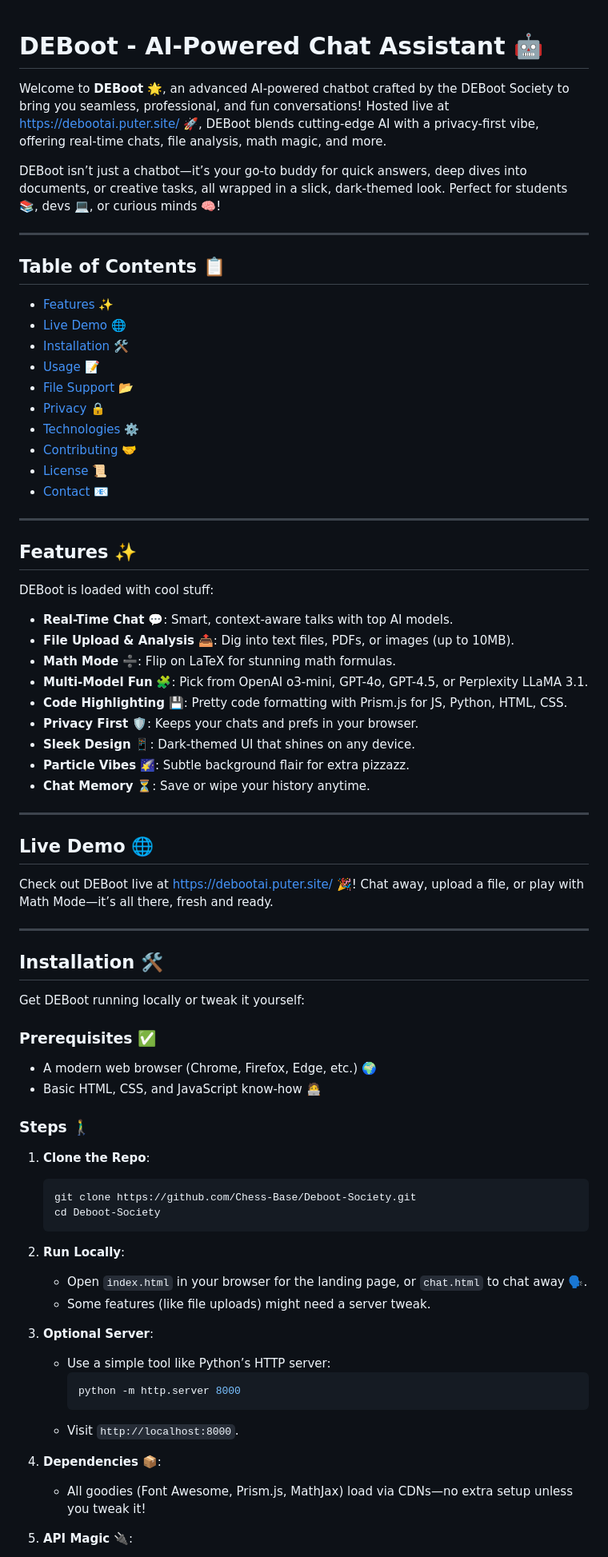
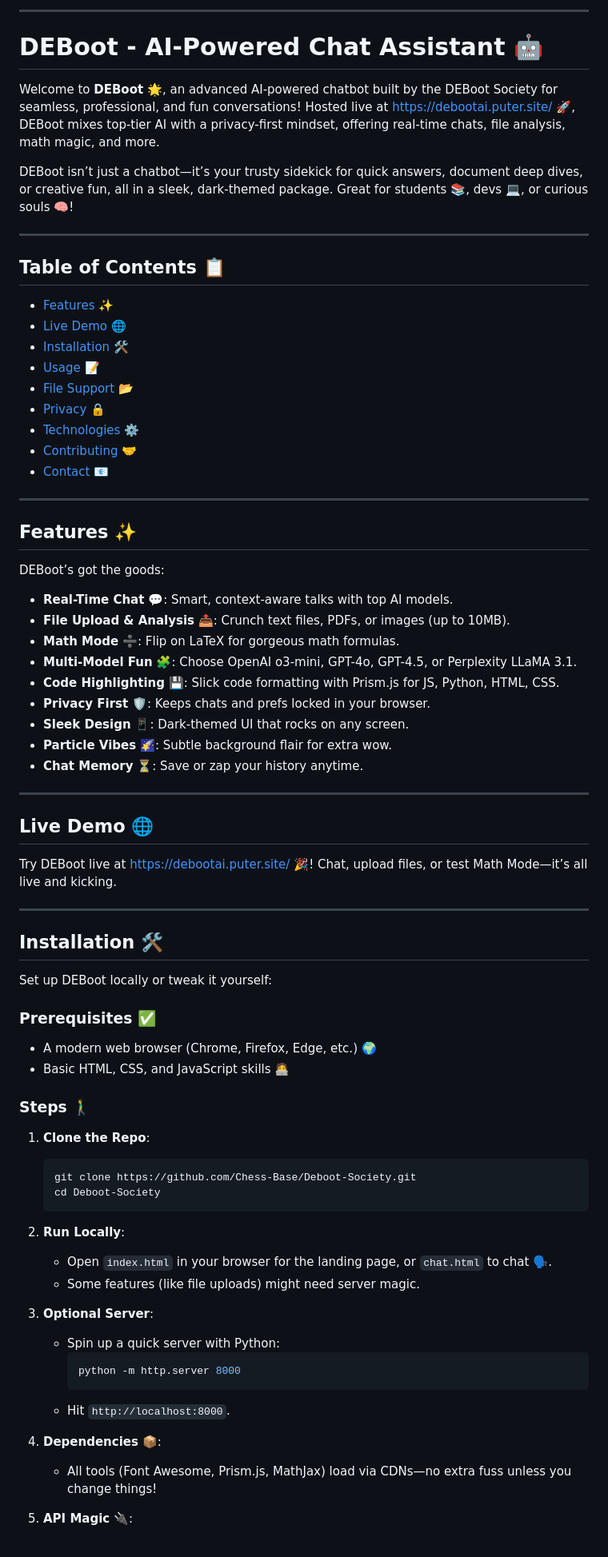
Before and after one commit to Chess-Base/Deboot-Society, a Markdown page: README.md, the part around one of its changes. Shown at 80% size. Drawn GitHub-style.

````diff
--- a/README.md
+++ b/README.md
@@ -1,7 +1,10 @@
+---
+
 # DEBoot - AI-Powered Chat Assistant 🤖
-Welcome to **DEBoot** 🌟, an advanced AI-powered chatbot crafted by the DEBoot Society to bring you seamless, professional, and fun conversations! Hosted live at [https://debootai.puter.site/](https://debootai.puter.site/) 🚀, DEBoot blends cutting-edge AI with a privacy-first vibe, offering real-time chats, file analysis, math magic, and more.
 
-DEBoot isn’t just a chatbot—it’s your go-to buddy for quick answers, deep dives into documents, or creative tasks, all wrapped in a slick, dark-themed look. Perfect for students 📚, devs 💻, or curious minds 🧠!
+Welcome to **DEBoot** 🌟, an advanced AI-powered chatbot built by the DEBoot Society for seamless, professional, and fun conversations! Hosted live at [https://debootai.puter.site/](https://debootai.puter.site/) 🚀, DEBoot mixes top-tier AI with a privacy-first mindset, offering real-time chats, file analysis, math magic, and more.
+
+DEBoot isn’t just a chatbot—it’s your trusty sidekick for quick answers, document deep dives, or creative fun, all in a sleek, dark-themed package. Great for students 📚, devs 💻, or curious souls 🧠!
 
 ---
 
@@ -15,40 +18,39 @@ DEBoot isn’t just a chatbot—it’s your go-to buddy for quick answers, deep
 - [Privacy](#privacy) 🔒
 - [Technologies](#technologies) ⚙️
 - [Contributing](#contributing) 🤝
-- [License](#license) 📜
 - [Contact](#contact) 📧
 
 ---
 
 ## Features ✨
 
-DEBoot is loaded with cool stuff:
+DEBoot’s got the goods:
 
 - **Real-Time Chat** 💬: Smart, context-aware talks with top AI models.
-- **File Upload & Analysis** 📤: Dig into text files, PDFs, or images (up to 10MB).
-- **Math Mode** ➗: Flip on LaTeX for stunning math formulas.
-- **Multi-Model Fun** 🧩: Pick from OpenAI o3-mini, GPT-4o, GPT-4.5, or Perplexity LLaMA 3.1.
-- **Code Highlighting** 💾: Pretty code formatting with Prism.js for JS, Python, HTML, CSS.
-- **Privacy First** 🛡️: Keeps your chats and prefs in your browser.
-- **Sleek Design** 📱: Dark-themed UI that shines on any device.
-- **Particle Vibes** 🌠: Subtle background flair for extra pizzazz.
-- **Chat Memory** ⏳: Save or wipe your history anytime.
+- **File Upload & Analysis** 📤: Crunch text files, PDFs, or images (up to 10MB).
+- **Math Mode** ➗: Flip on LaTeX for gorgeous math formulas.
+- **Multi-Model Fun** 🧩: Choose OpenAI o3-mini, GPT-4o, GPT-4.5, or Perplexity LLaMA 3.1.
+- **Code Highlighting** 💾: Slick code formatting with Prism.js for JS, Python, HTML, CSS.
+- **Privacy First** 🛡️: Keeps chats and prefs locked in your browser.
+- **Sleek Design** 📱: Dark-themed UI that rocks on any screen.
+- **Particle Vibes** 🌠: Subtle background flair for extra wow.
+- **Chat Memory** ⏳: Save or zap your history anytime.
 
 ---
 
 ## Live Demo 🌐
 
-Check out DEBoot live at [https://debootai.puter.site/](https://debootai.puter.site/) 🎉! Chat away, upload a file, or play with Math Mode—it’s all there, fresh and ready.
+Try DEBoot live at [https://debootai.puter.site/](https://debootai.puter.site/) 🎉! Chat, upload files, or test Math Mode—it’s all live and kicking.
 
 ---
 
 ## Installation 🛠️
 
-Get DEBoot running locally or tweak it yourself:
+Set up DEBoot locally or tweak it yourself:
 
 ### Prerequisites ✅
 - A modern web browser (Chrome, Firefox, Edge, etc.) 🌍
-- Basic HTML, CSS, and JavaScript know-how 🧑‍💻
+- Basic HTML, CSS, and JavaScript skills 🧑‍💻
 
 ### Steps 🚶‍♂️
 1. **Clone the Repo**:
@@ -58,17 +60,17 @@ Get DEBoot running locally or tweak it yourself:
    ```
 
 2. **Run Locally**:
-   - Open `index.html` in your browser for the landing page, or `chat.html` to chat away 🗣️.
-   - Some features (like file uploads) might need a server tweak.
+   - Open `index.html` in your browser for the landing page, or `chat.html` to chat 🗣️.
+   - Some features (like file uploads) might need server magic.
 
 3. **Optional Server**:
-   - Use a simple tool like Python’s HTTP server:
+   - Spin up a quick server with Python:
      ```bash
      python -m http.server 8000
      ```
-   - Visit `http://localhost:8000`.
+   - Hit `http://localhost:8000`.
 
 4. **Dependencies** 📦:
-   - All goodies (Font Awesome, Prism.js, MathJax) load via CDNs—no extra setup unless you tweak it!
+   - All tools (Font Awesome, Prism.js, MathJax) load via CDNs—no extra fuss unless you change things!
 
 5. **API Magic** 🔌:
````
Also changed, not shown: other parts of README.md (+22 -30 lines).
